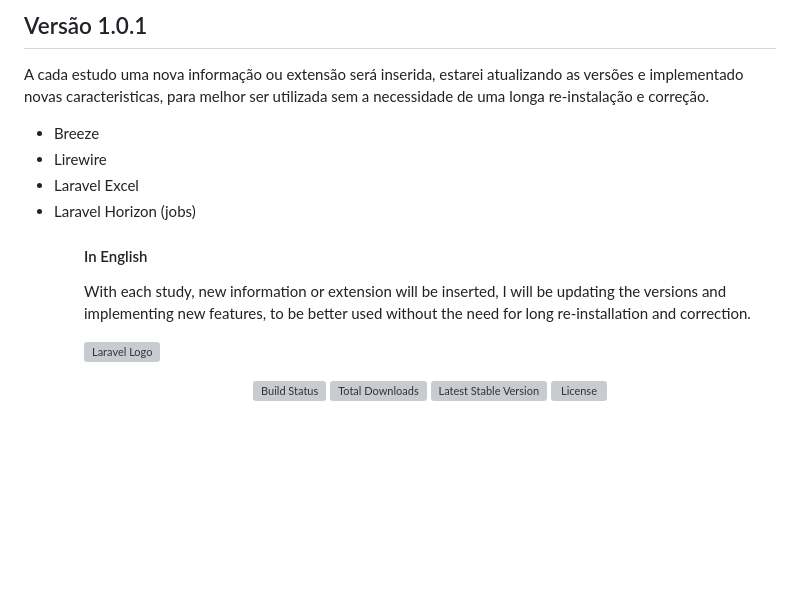
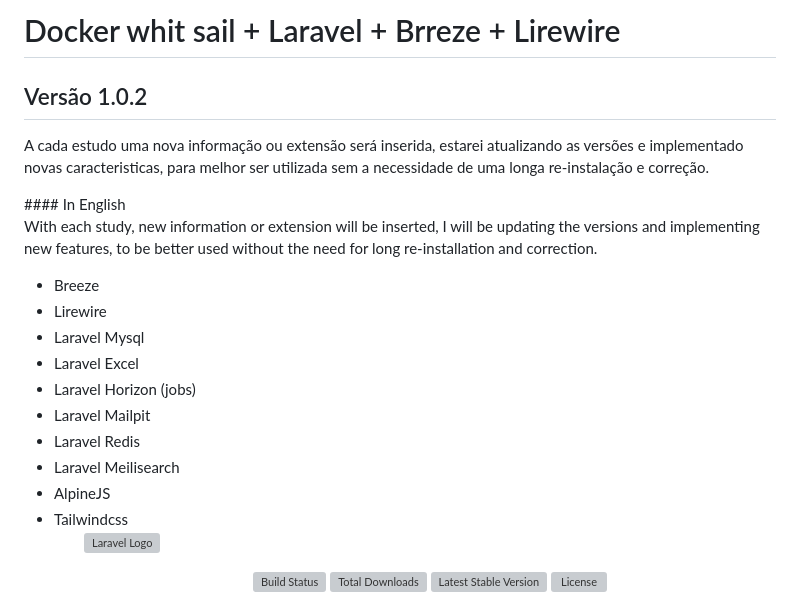
Before and after one commit to wadyntecno/projWireCaption, a Markdown page: README.md, the part around the change. Rendered like a GitHub page; blank space fills up the shorter version; grey boxes are pictures that could not be loaded.

```diff
--- a/README.md
+++ b/README.md
@@ -1,22 +1,30 @@
 <p align="center">
 
-## Versão 1.0.1
+# Docker whit sail + Laravel + Brreze + Lirewire
+
+## Versão 1.0.2
 
 <p>
 A cada estudo uma nova informação ou extensão será inserida, estarei atualizando as versões e implementado novas caracteristicas, para melhor ser utilizada sem a necessidade de uma longa re-instalação e correção.
 </p>
+#### In English
+<p>
+With each study, new information or extension will be inserted, I will be updating the versions and implementing new features, to be better used without the need for long re-installation and correction.
+</p>
+
 
 <ul>
 <li>Breeze</li>
 <li>Lirewire</li>
+<li>Laravel Mysql</li>
 <li>Laravel Excel</li>
 <li>Laravel Horizon (jobs)</li>
+<li>Laravel Mailpit</li>
+<li>Laravel Redis</li>
+<li>Laravel Meilisearch</li>
+<li>AlpineJS</li>
+<li>Tailwindcss</li>
 <ul>
-
-#### In English
-<p>
-With each study, new information or extension will be inserted, I will be updating the versions and implementing new features, to be better used without the need for long re-installation and correction.
-</p>
 
 <a href="https://laravel.com" target="_blank"><img src="https://github.com/wadyntecno/LaravelBreezeLirewire/blob/dev/logoidentidade.jpg" width="500" alt="Laravel Logo"></a></p>
 <p align="center">
```
